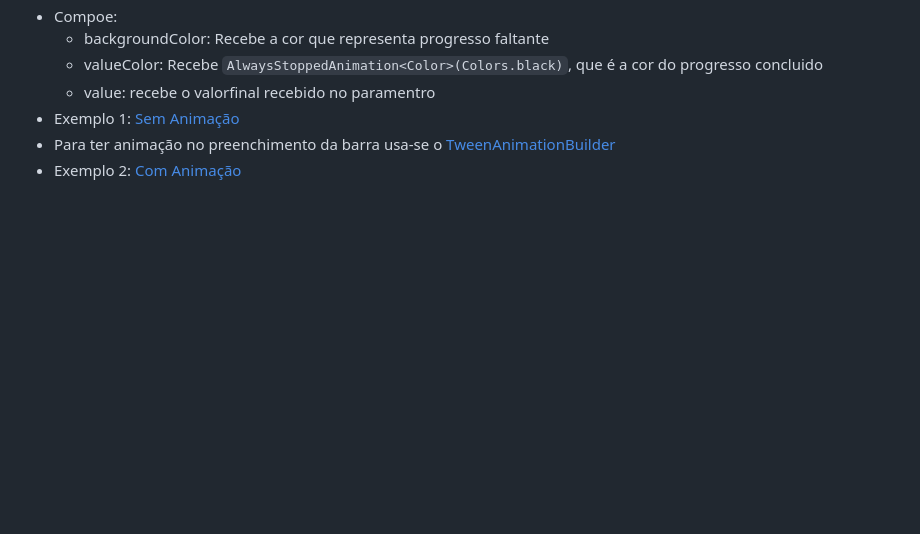
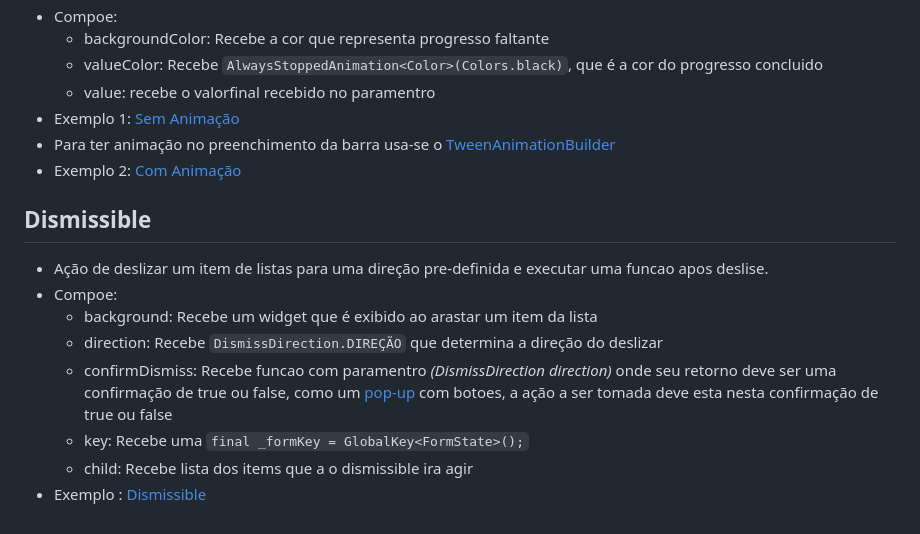
Before and after one commit to JBSilvaDev/Documentacao_Dart-Flutter, a Markdown page: Flutter/Widgets/WidgetGeral.md, the part around the change. Drawn GitHub-style; blank space fills up the shorter version.

Commit message:
dismis

````diff
--- a/Flutter/Widgets/WidgetGeral.md
+++ b/Flutter/Widgets/WidgetGeral.md
@@ -246,3 +246,14 @@
 - Exemplo 1: [Sem Animação](../../Img/barraProgresso1.png)
 - Para ter animação no preenchimento da barra usa-se o [TweenAnimationBuilder](./WidgetsTree.md#tweenanimationbuilder)
 - Exemplo 2: [Com Animação](../../Img/barraProgresso2.png)
+
+## Dismissible
+
+- Ação de deslizar um item de listas para uma direção pre-definida e executar uma funcao apos deslise.
+- Compoe:
+  - background: Recebe um widget que é exibido ao arastar um item da lista
+  - direction: Recebe ```DismissDirection.DIREÇÃO``` que determina a direção do deslizar
+  - confirmDismiss: Recebe funcao com paramentro *(DismissDirection direction)* onde seu retorno deve ser uma confirmação de true ou false, como um [pop-up](./Dialogs.md#alertdialog) com botoes, a ação a ser tomada deve esta nesta confirmação de true ou false
+  - key: Recebe uma ```final _formKey = GlobalKey<FormState>();```
+  - child: Recebe lista dos items que a o dismissible ira agir
+- Exemplo : [Dismissible](../../Img/dismissible_simples.png)
````
Also changed, not shown: Flutter/Widgets/Dialogs.md (+27 -9 lines), Img/dismissible_simples.png (added), 2 other files.
